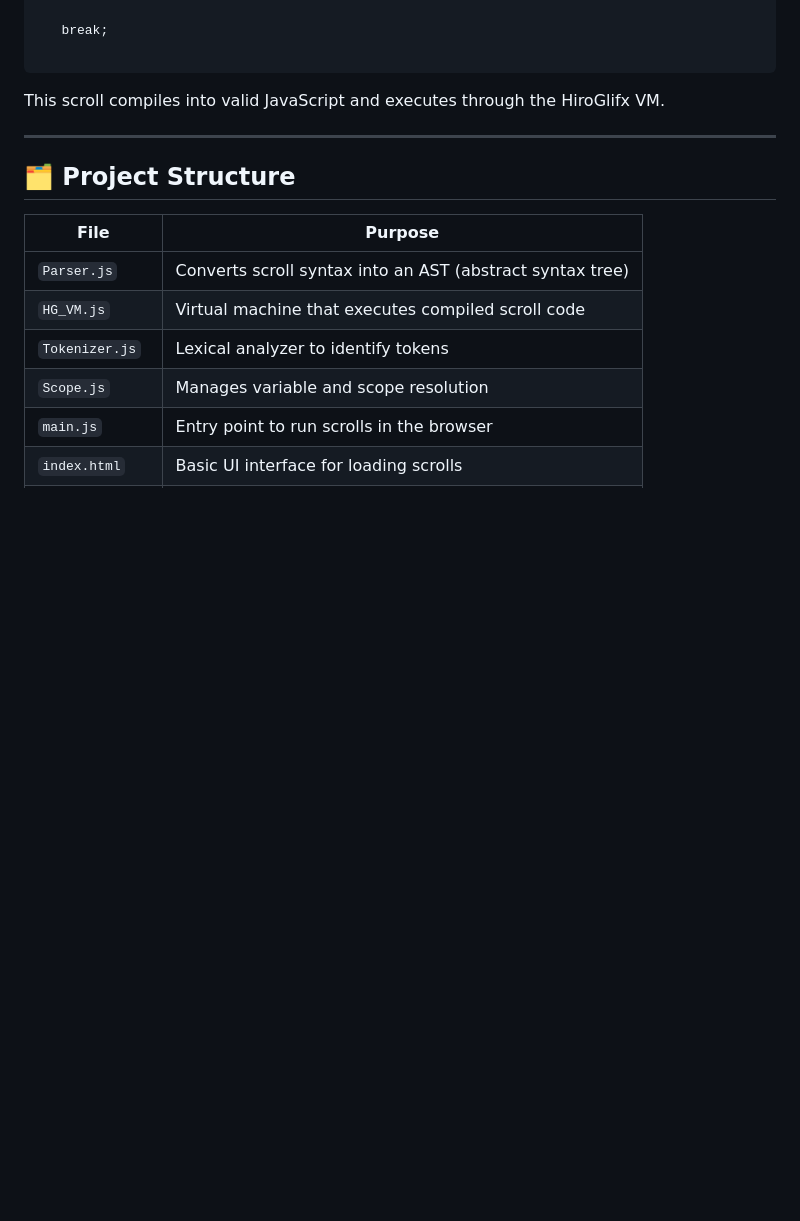
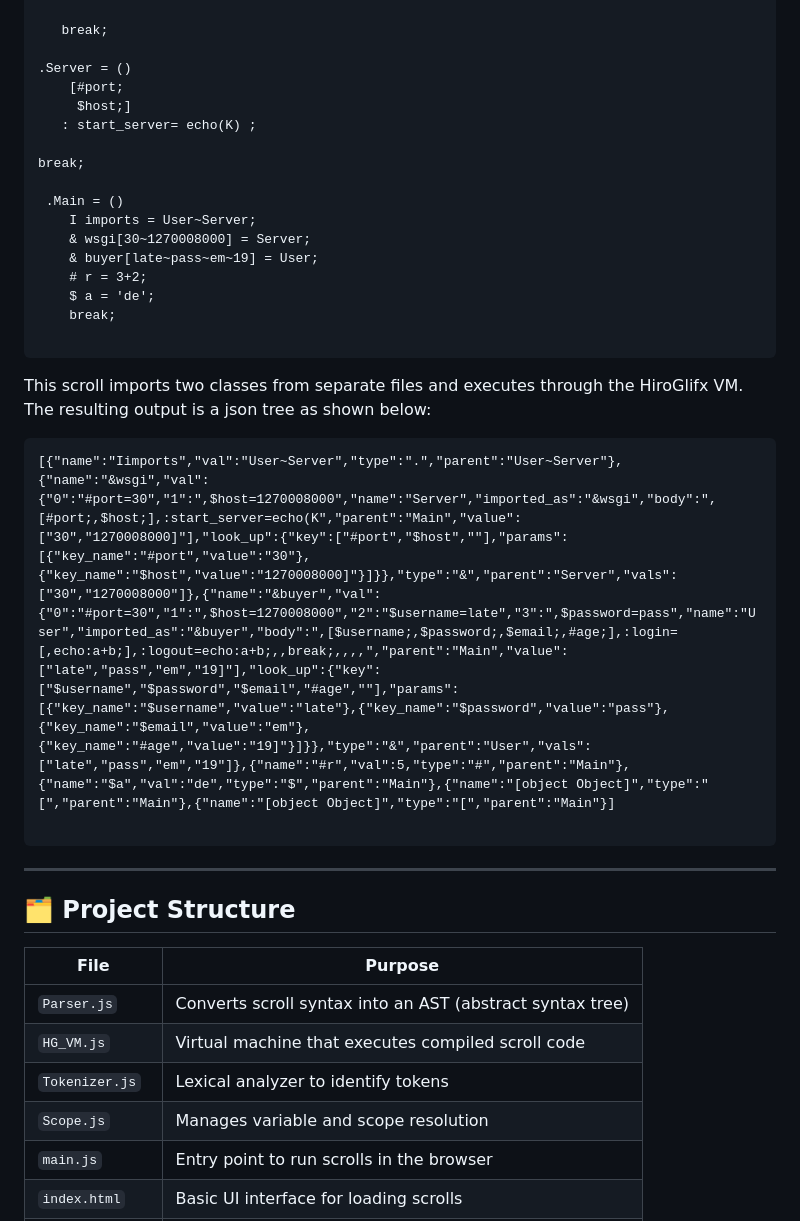
Before and after one commit to dryty93/HiroGlifx_JS, a Markdown page: README.md, the part around the change. Rendered like a GitHub page; blank space fills up the shorter version.

````diff
--- a/README.md
+++ b/README.md
@@ -30,10 +30,29 @@ This project represents a unique experiment in human-readable, symbolic programm
 
    break;
 
+.Server = ()
+    [#port;
+     $host;]
+   : start_server= echo(K) ;
+
+break;
+
+ .Main = ()
+    I imports = User~Server;
+    & wsgi[30~1270008000] = Server;
+    & buyer[late~pass~em~19] = User;
+    # r = 3+2;
+    $ a = 'de';
+    break;
+
 ```
 
-This scroll compiles into valid JavaScript and executes through the HiroGlifx VM.
+This scroll imports two classes from separate files and executes through the HiroGlifx VM. The resulting output is a json tree as shown below:
 
+```
+[{"name":"Iimports","val":"User~Server","type":".","parent":"User~Server"},{"name":"&wsgi","val":{"0":"#port=30","1":",$host=1270008000","name":"Server","imported_as":"&wsgi","body":",[#port;,$host;],:start_server=echo(K","parent":"Main","value":["30","1270008000]"],"look_up":{"key":["#port","$host",""],"params":[{"key_name":"#port","value":"30"},{"key_name":"$host","value":"1270008000]"}]}},"type":"&","parent":"Server","vals":["30","1270008000"]},{"name":"&buyer","val":{"0":"#port=30","1":",$host=1270008000","2":"$username=late","3":",$password=pass","name":"User","imported_as":"&buyer","body":",[$username;,$password;,$email;,#age;],:login=[,echo:a+b;],:logout=echo:a+b;,,break;,,,,","parent":"Main","value":["late","pass","em","19]"],"look_up":{"key":["$username","$password","$email","#age",""],"params":[{"key_name":"$username","value":"late"},{"key_name":"$password","value":"pass"},{"key_name":"$email","value":"em"},{"key_name":"#age","value":"19]"}]}},"type":"&","parent":"User","vals":["late","pass","em","19"]},{"name":"#r","val":5,"type":"#","parent":"Main"},{"name":"$a","val":"de","type":"$","parent":"Main"},{"name":"[object Object]","type":"[","parent":"Main"},{"name":"[object Object]","type":"[","parent":"Main"}]
+
+```
 ---
 
 ## 🗂️ Project Structure
````
